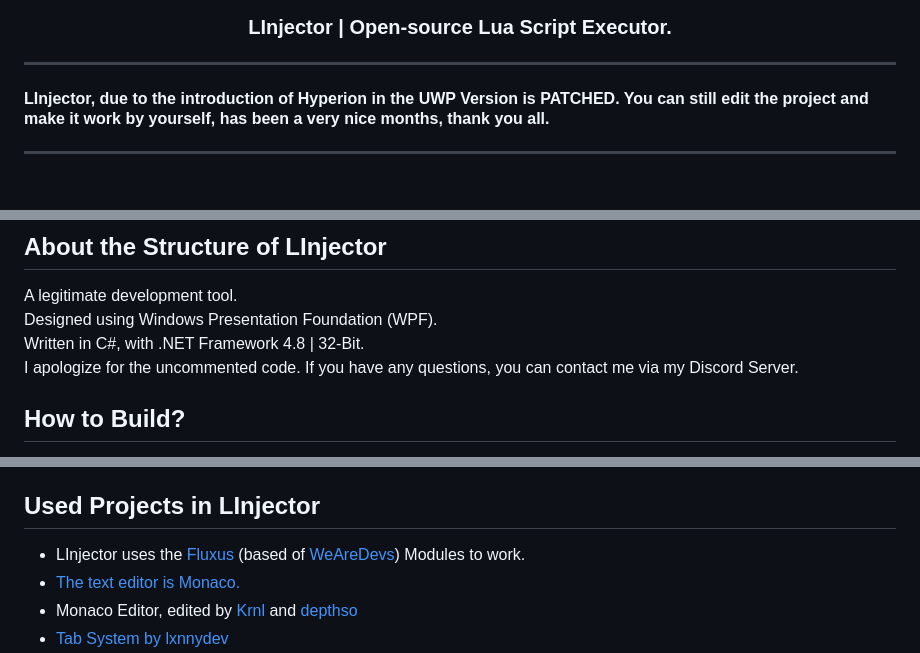
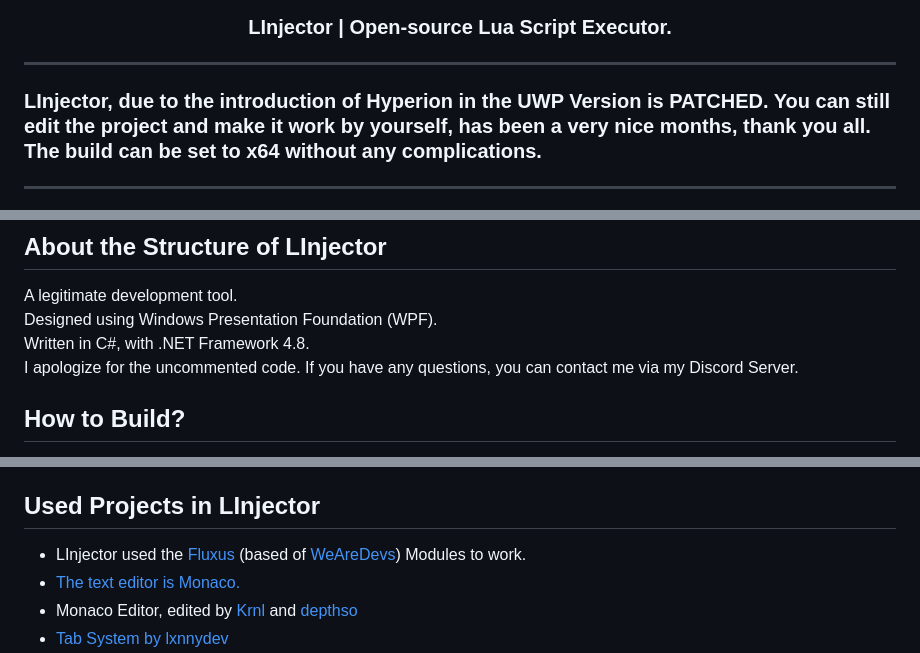
Before and after one commit to LExteamz/LInjector, a Markdown page: README.md, 3 parts joined by grey strips. GitHub-like rendering.

Commit message:
Another Update

```diff
--- a/README.md
+++ b/README.md
@@ -10,7 +10,8 @@
 <h3 align="center">LInjector | Open-source Lua Script Executor.</h3>
 
 <hr/>
-<h4>LInjector, due to the introduction of Hyperion in the UWP Version is PATCHED. You can still edit the project and make it work by yourself, has been a very nice months, thank you all.</h3>
+<h3>LInjector, due to the introduction of Hyperion in the UWP Version is PATCHED. You can still edit the project and make it work by yourself, has been a very nice months, thank you all.
+The build can be set to x64 without any complications.</h3>
 <hr/>
 
 LInjector is an open-source interface for developers, designed to be minimal and easily customizable. <br>
@@ -39,7 +40,7 @@ It was created out of the necessity for a secure and open-source executor withou
 ## About the Structure of LInjector
 A legitimate development tool.\
 Designed using Windows Presentation Foundation (WPF).\
-Written in C#, with .NET Framework 4.8 | 32-Bit.\
+Written in C#, with .NET Framework 4.8.\
 I apologize for the uncommented code. If you have any questions, you can contact me via my Discord Server.
 
 ## How to Build?
@@ -67,7 +67,7 @@ We do not condone or support any unethical or malicious activities that may be f
 We urge all users to use LInjector only for development and utility purposes and to refrain from using it for any illegal or unethical activities. By using this development tool, users acknowledge and agree to assume all risks associated with its use.
 
 ## Used Projects in LInjector
-- LInjector uses the [Fluxus](https://fluxteam.net) (based of [WeAreDevs](https://wearedevs.net)) Modules to work.
+- LInjector used the [Fluxus](https://fluxteam.net) (based of [WeAreDevs](https://wearedevs.net)) Modules to work.
 - [The text editor is Monaco.](https://microsoft.github.io/monaco-editor/)
 - Monaco Editor, edited by [Krnl](https://krnl.place/) and [depthso](https://github.com/depthso)
 - [Tab System by lxnnydev](https://github.com/lxnnydev/Winforms-Tab-System)
```
Also changed, not shown: other parts of README.md (+0 -1 lines).
